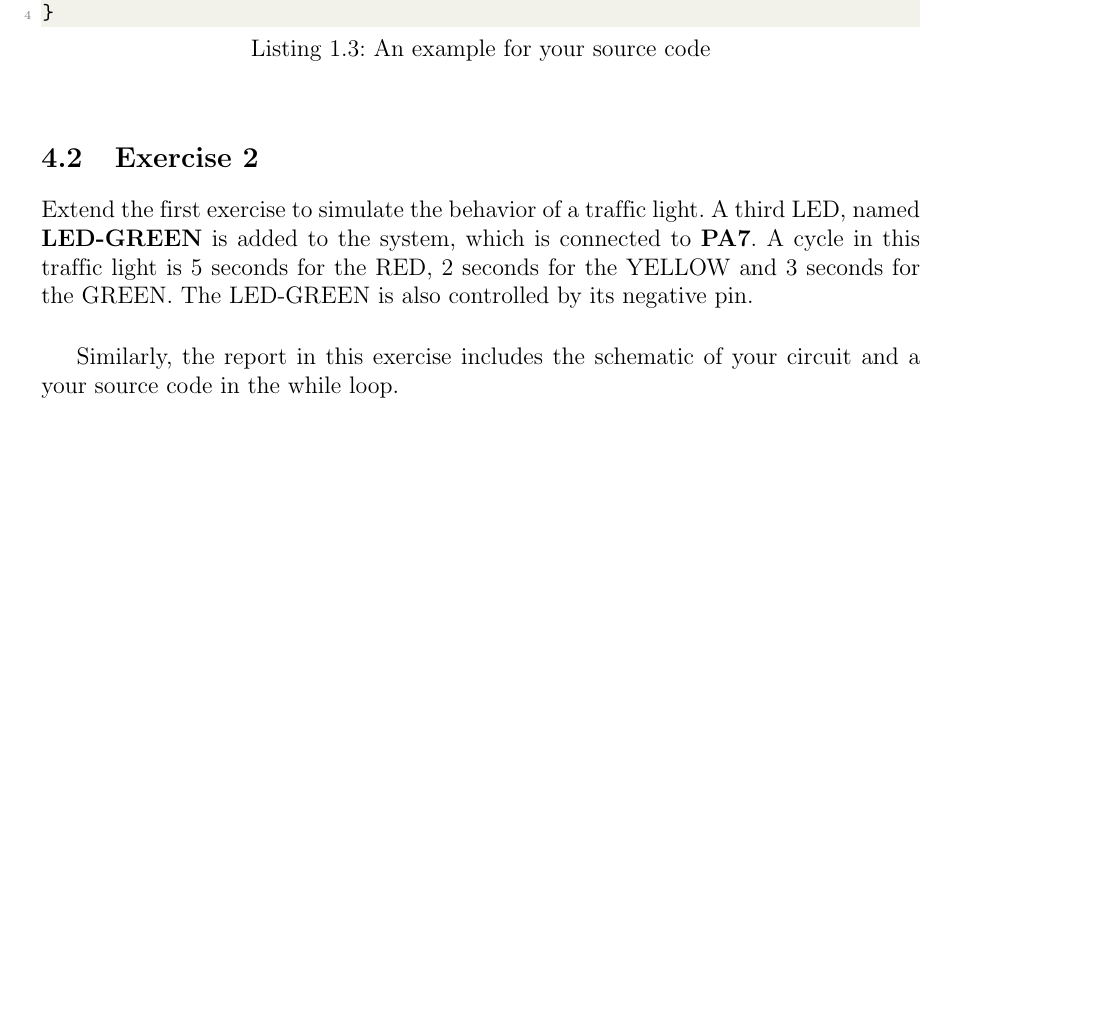
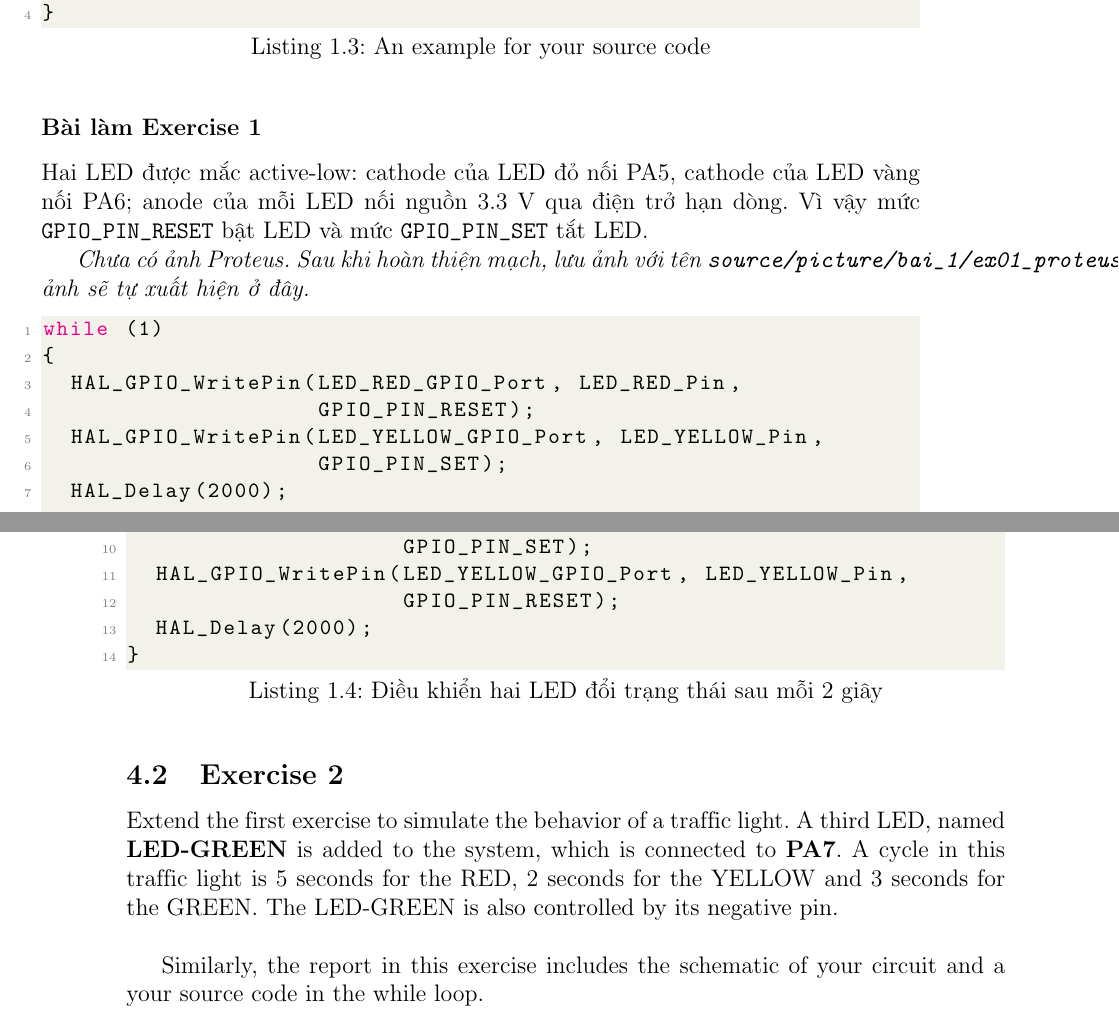
Before and after one commit to minhbanngay/VXL_LAB_1, a LaTeX thesis (report/main.tex, which reads report/source/content/bai_1.tex): part of page 18 of 21 before the commit and two parts of pages 18 and 19 of 22 after it, the two joined at a grey line, cut so that both start at the same text, the shorter picture padded with empty space. Compiled offline with pdfLaTeX.

Commit message:
feat(ex01): alternate red and yellow LEDs every two seconds

```diff
--- a/report/source/content/bai_1.tex
+++ b/report/source/content/bai_1.tex
@@ -327,6 +327,42 @@ while (1){
 }
 \end{lstlisting}
 
+\subsubsection*{Bài làm Exercise 1}
+
+Hai LED được mắc active-low: cathode của LED đỏ nối PA5, cathode của LED vàng nối
+PA6; anode của mỗi LED nối nguồn 3.3 V qua điện trở hạn dòng. Vì vậy mức
+\texttt{GPIO\_PIN\_RESET} bật LED và mức \texttt{GPIO\_PIN\_SET} tắt LED.
+
+\IfFileExists{source/picture/bai_1/ex01_proteus.png}{
+\begin{figure}[!htp]
+    \centering
+    \includegraphics[width=0.9\textwidth]{source/picture/bai_1/ex01_proteus.png}
+    \caption{\href{https://github.com/minhbanngay/VXL_LAB_1/tree/exercise/01/proteus}
+    {Sơ đồ mô phỏng Proteus của Exercise 1}}
+    \label{fig:ex01-proteus}
+\end{figure}
+}{
+\textit{Chưa có ảnh Proteus. Sau khi hoàn thiện mạch, lưu ảnh với tên
+\texttt{source/picture/bai\_1/ex01\_proteus.png}; ảnh sẽ tự xuất hiện ở đây.}
+}
+
+\begin{lstlisting}[caption=Điều khiển hai LED đổi trạng thái sau mỗi 2 giây]
+while (1)
+{
+  HAL_GPIO_WritePin(LED_RED_GPIO_Port, LED_RED_Pin,
+                    GPIO_PIN_RESET);
+  HAL_GPIO_WritePin(LED_YELLOW_GPIO_Port, LED_YELLOW_Pin,
+                    GPIO_PIN_SET);
+  HAL_Delay(2000);
+
+  HAL_GPIO_WritePin(LED_RED_GPIO_Port, LED_RED_Pin,
+                    GPIO_PIN_SET);
+  HAL_GPIO_WritePin(LED_YELLOW_GPIO_Port, LED_YELLOW_Pin,
+                    GPIO_PIN_RESET);
+  HAL_Delay(2000);
+}
+\end{lstlisting}
+
 \subsection{Exercise 2}
 Extend the first exercise to simulate the behavior of a traffic light. A third LED, named \textbf{LED-GREEN} is added to the system, which is connected to \textbf{PA7}. A cycle in this traffic light is 5 seconds for the RED, 2 seconds for the YELLOW and 3 seconds for the GREEN. The LED-GREEN is also controlled by its negative pin.\\
 
```
Also changed, not shown: proteus/README.md (added), 5 other files.
